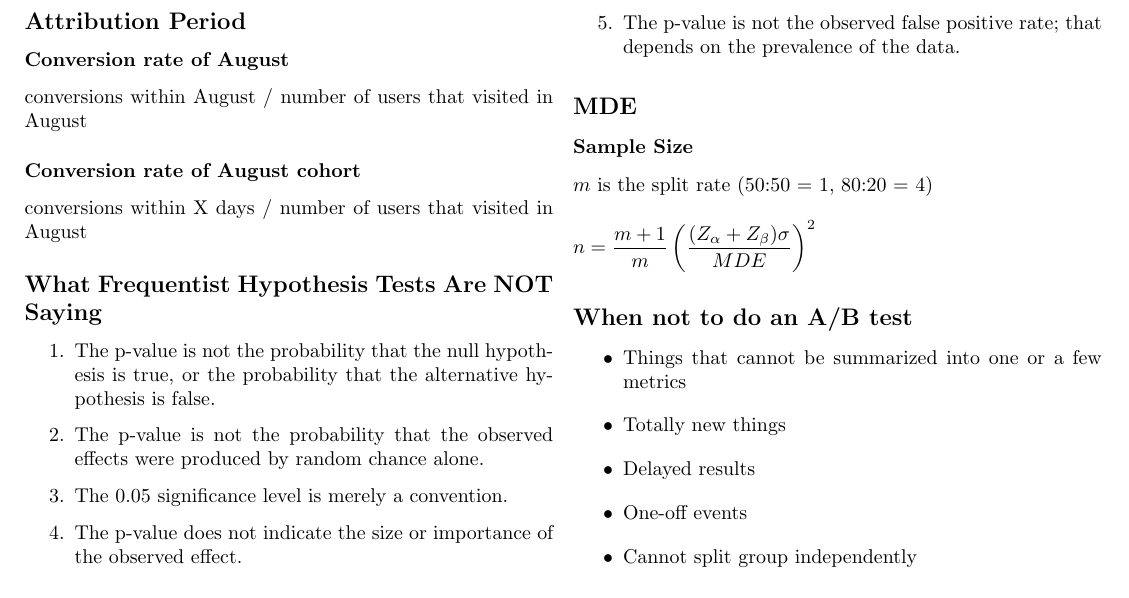
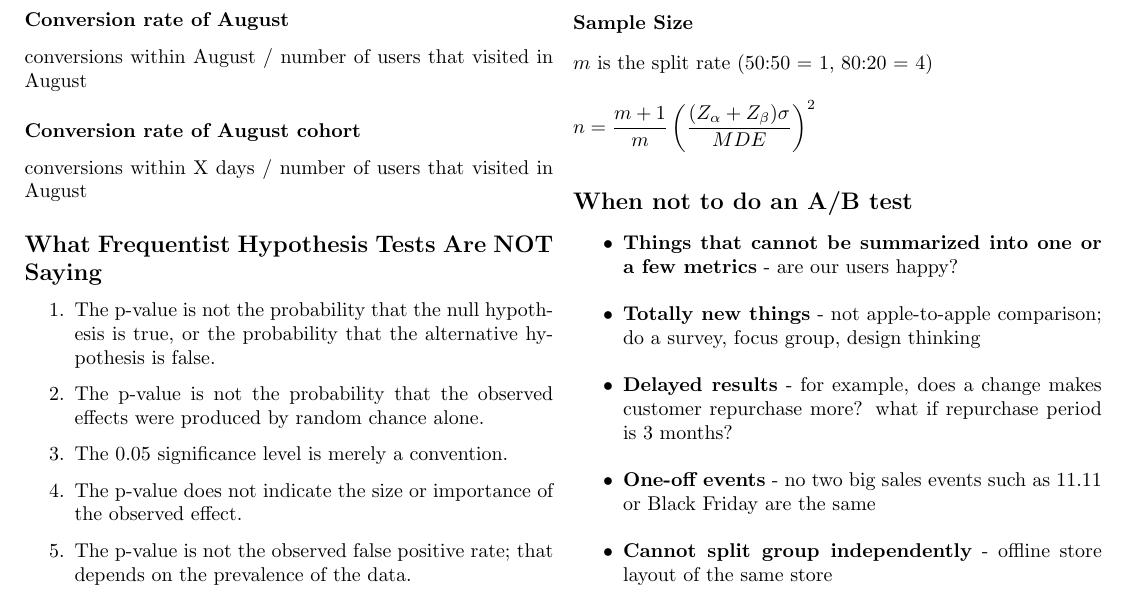
Before and after one commit to noppakorn/cp-cheat-sheet, a LaTeX document (cem-ii/stat/notes.tex): part of page 3 of 4, cut so that both start at the same text. Compiled offline with pdfLaTeX.

Commit message:
cem-stat: ab

```diff
--- a/cem-ii/stat/notes.tex
+++ b/cem-ii/stat/notes.tex
@@ -231,11 +231,11 @@
 
     \subsection*{When not to do an A/B test}
     \begin{itemize}
-        \item Things that cannot be summarized into one or a few metrics
-        \item Totally new things
-        \item Delayed results
-        \item One-off events
-        \item Cannot split group independently
+        \item \textbf{Things that cannot be summarized into one or a few metrics} - are our users happy?
+        \item \textbf{Totally new things} - not apple-to-apple comparison; do a survey, focus group, design thinking
+        \item \textbf{Delayed results} - for example, does a change makes customer repurchase more? what if repurchase period is 3 months?
+        \item \textbf{One-off events} - no two big sales events such as 11.11 or Black Friday are the same
+        \item \textbf{Cannot split group independently} - offline store layout of the same store
     \end{itemize}
 
 
```
Also changed, not shown: cem-ii/stat/notes.pdf.
